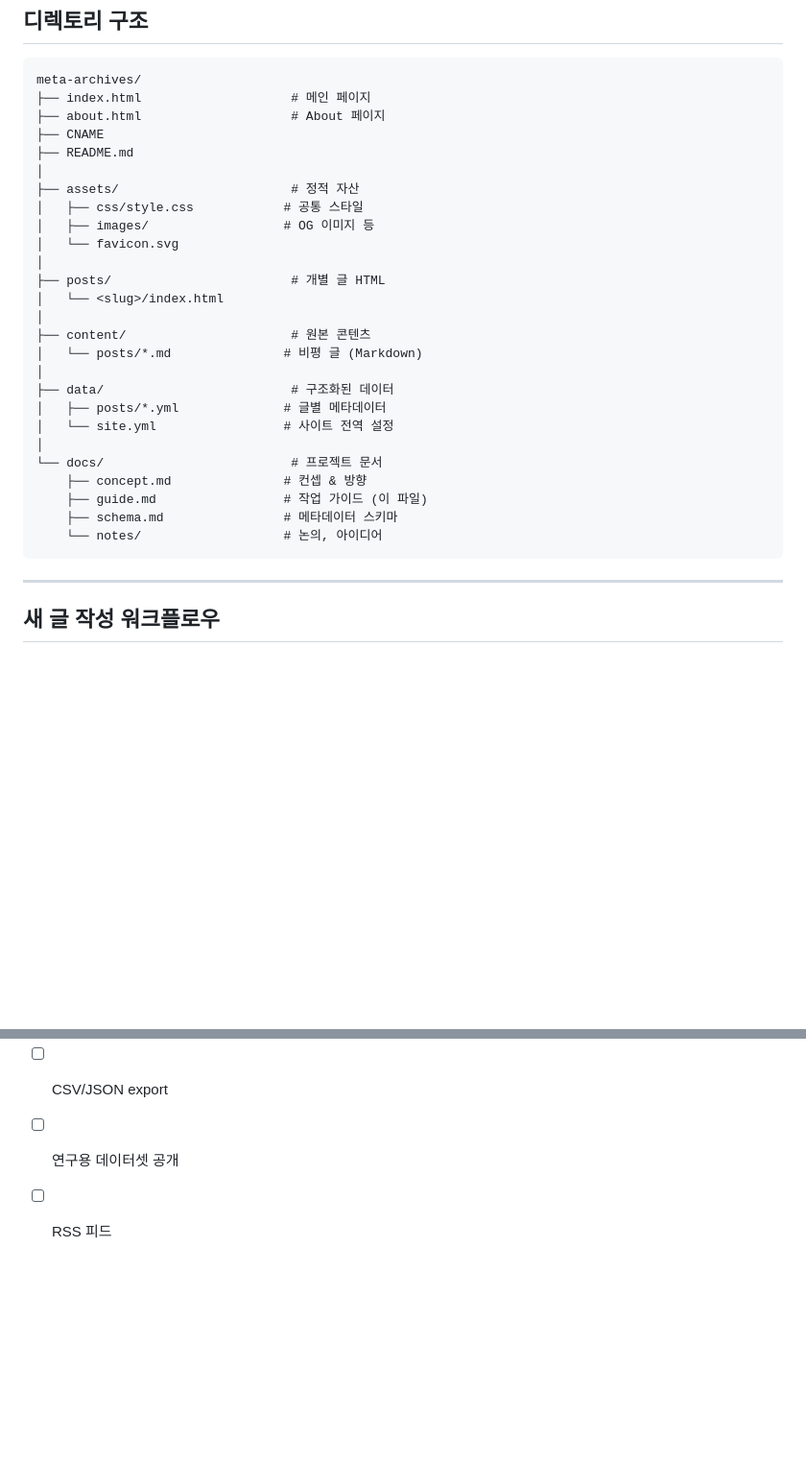
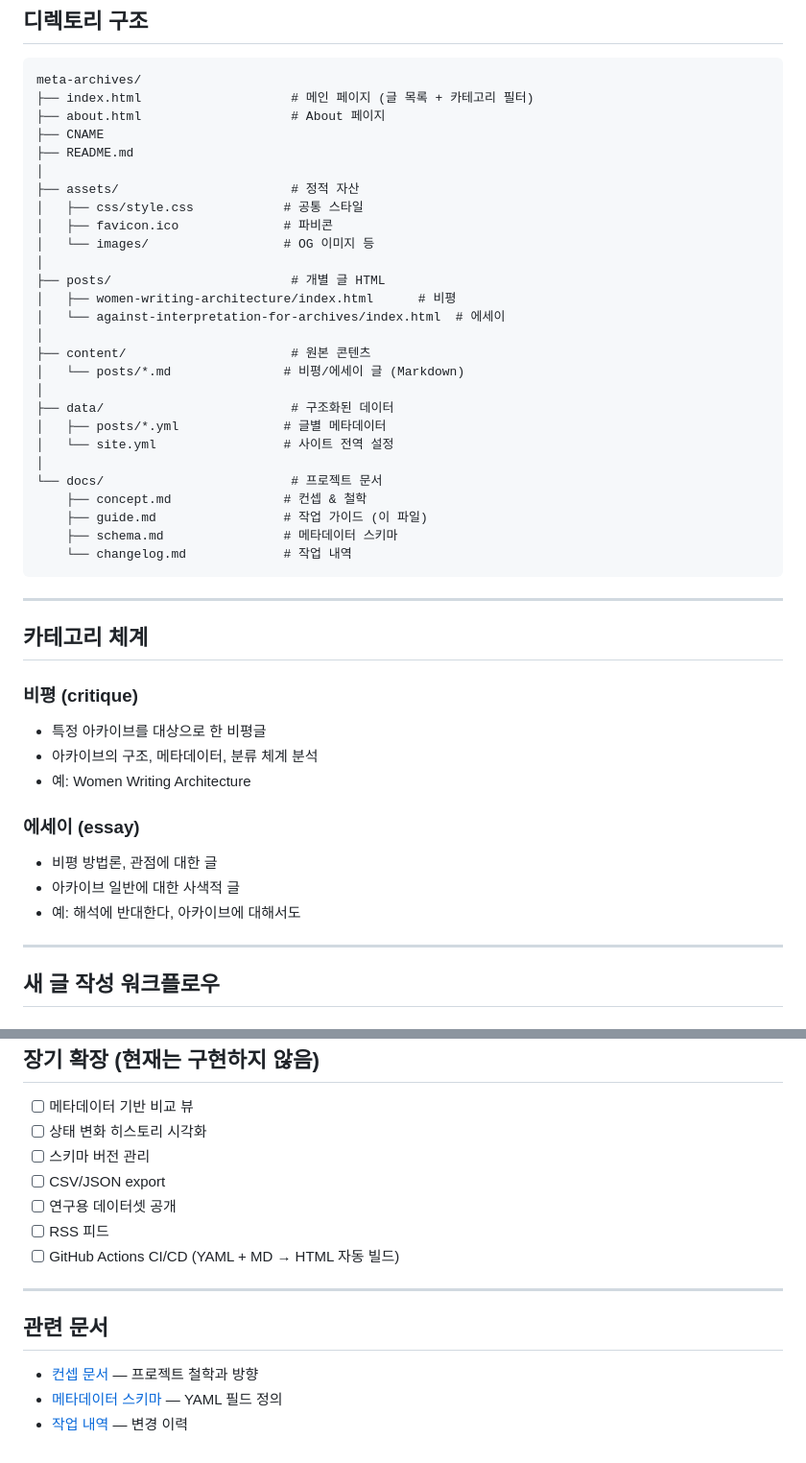
Before and after one commit to daamable-sknk/meta-archives, a Markdown page: docs/guide.md, 2 parts joined by grey strips. Shown at 96% size. Drawn GitHub-style; blank space fills up the shorter version.

Commit message:
docs: 작업 내역 문서화 (changelog.md 추가, guide.md 업데이트)

````diff
--- a/docs/guide.md
+++ b/docs/guide.md
@@ -24,32 +24,47 @@ meta-archives.xyz 프로젝트의 작업 방식과 워크플로우를 정의합
 
 ```
 meta-archives/
-├── index.html                    # 메인 페이지
+├── index.html                    # 메인 페이지 (글 목록 + 카테고리 필터)
 ├── about.html                    # About 페이지
 ├── CNAME
 ├── README.md
 │
 ├── assets/                       # 정적 자산
 │   ├── css/style.css            # 공통 스타일
-│   ├── images/                  # OG 이미지 등
-│   └── favicon.svg
+│   ├── favicon.ico              # 파비콘
+│   └── images/                  # OG 이미지 등
 │
 ├── posts/                        # 개별 글 HTML
-│   └── <slug>/index.html
+│   ├── women-writing-architecture/index.html      # 비평
+│   └── against-interpretation-for-archives/index.html  # 에세이
 │
 ├── content/                      # 원본 콘텐츠
-│   └── posts/*.md               # 비평 글 (Markdown)
+│   └── posts/*.md               # 비평/에세이 글 (Markdown)
 │
 ├── data/                         # 구조화된 데이터
 │   ├── posts/*.yml              # 글별 메타데이터
 │   └── site.yml                 # 사이트 전역 설정
 │
 └── docs/                         # 프로젝트 문서
-    ├── concept.md               # 컨셉 & 방향
+    ├── concept.md               # 컨셉 & 철학
     ├── guide.md                 # 작업 가이드 (이 파일)
     ├── schema.md                # 메타데이터 스키마
-    └── notes/                   # 논의, 아이디어
+    └── changelog.md             # 작업 내역
 ```
+
+---
+
+## 카테고리 체계
+
+### 비평 (critique)
+- 특정 아카이브를 대상으로 한 비평글
+- 아카이브의 구조, 메타데이터, 분류 체계 분석
+- 예: Women Writing Architecture
+
+### 에세이 (essay)
+- 비평 방법론, 관점에 대한 글
+- 아카이브 일반에 대한 사색적 글
+- 예: 해석에 반대한다, 아카이브에 대해서도
 
 ---
 
@@ -155,3 +170,12 @@ OpenCode에게 빌드 요청
 - [ ] CSV/JSON export
 - [ ] 연구용 데이터셋 공개
 - [ ] RSS 피드
+- [ ] GitHub Actions CI/CD (YAML + MD → HTML 자동 빌드)
+
+---
+
+## 관련 문서
+
+- [컨셉 문서](concept.md) — 프로젝트 철학과 방향
+- [메타데이터 스키마](schema.md) — YAML 필드 정의
+- [작업 내역](changelog.md) — 변경 이력
````
Also changed, not shown: docs/changelog.md (added, +183 -0 lines).
